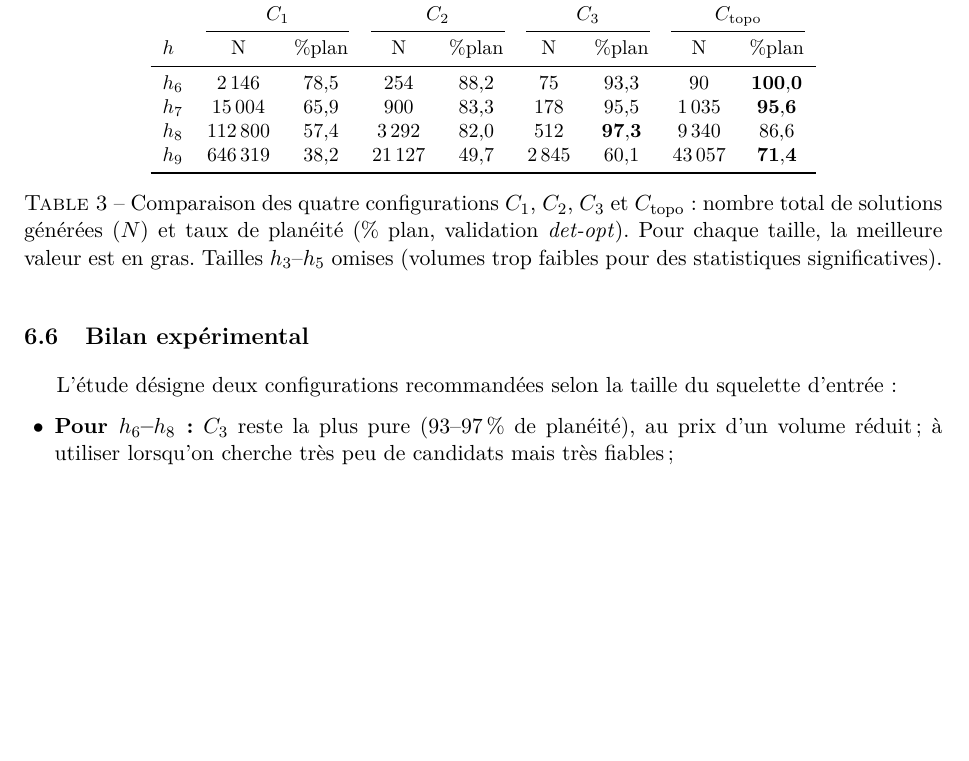
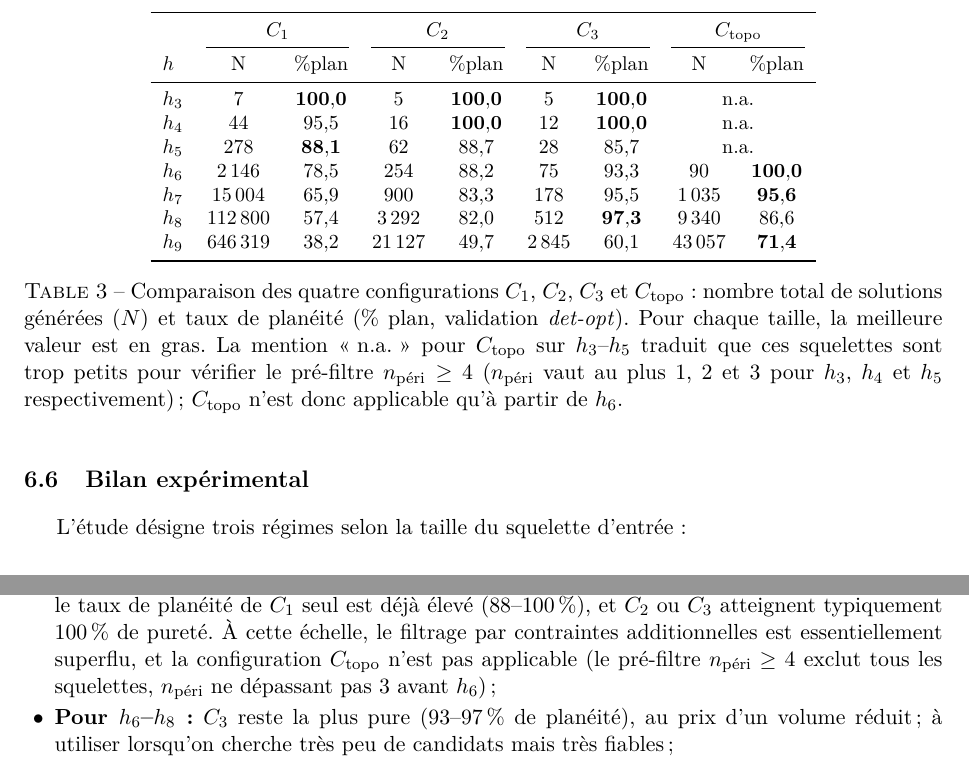
Before and after one commit to Maherisoa-23/Projet_Stage_CSP_M2_IMD, a LaTeX document (doc/memoire.tex): part of page 27 of 30 before the commit and two parts of pages 27 and 28 of 30 after it, the two joined at a grey line, cut so that both start at the same text, the shorter picture padded with empty space. Compiled offline with pdfLaTeX.

Commit message:
docs(memoire): chiffres h3/h4/h5 ajoutes au tableau XP
Decouverte : h3/h4/h5 etaient deja inclus dans le run final cluster
(final_h3_h9.db), donc les chiffres C1/C2/C3 sont disponibles
directement. Pas besoin de relancer.

Modifications :
- Table corpus (tab:corpus) : remplit h3=3, h4=6, h5=16 squelettes.
  Precise que h3-h5 sont une enumeration directe (peu de squelettes
  possibles a cette echelle), h6-h9 viennent de BenzaiDB.
- Table comparative (tab:c1-c2-c3-ctopo) : ajoute lignes h3/h4/h5 avec
  les chiffres reels (C1/C2/C3 -> 88-100% de planeite).
  Ctopo marque "n.a." pour h3-h5 car n_peri max = 1/2/3 (squelettes
  trop petits pour le pre-filtre n_peri >= 4). Note de pied de tableau
  explique le decoupage.
- Bilan : restructure en 3 regimes au lieu de 2.
  * h3-h5 : C1 deja excellent (88-100%), C_topo non applicable.
  * h6-h8 : C3 plus pur.
  * h9+ : C_topo recommande.

PDF regenere (29 pages, layout identique).

Co-Authored-By: Claude Opus 4.7 <noreply@anthropic.com>

```diff
--- a/doc/memoire.tex
+++ b/doc/memoire.tex
@@ -2090,26 +2093,39 @@ l'aval.
 \cmidrule(lr){2-3} \cmidrule(lr){4-5} \cmidrule(lr){6-7} \cmidrule(lr){8-9}
 $h$ & N & \%plan & N & \%plan & N & \%plan & N & \%plan \\
 \midrule
-$h_6$ & $2\,146$    & $78{,}5$ & $254$    & $88{,}2$ & $75$    & $93{,}3$ & $90$       & $\mathbf{100{,}0}$ \\
-$h_7$ & $15\,004$   & $65{,}9$ & $900$    & $83{,}3$ & $178$   & $95{,}5$ & $1\,035$   & $\mathbf{95{,}6}$ \\
-$h_8$ & $112\,800$  & $57{,}4$ & $3\,292$ & $82{,}0$ & $512$   & $\mathbf{97{,}3}$ & $9\,340$   & $86{,}6$ \\
-$h_9$ & $646\,319$  & $38{,}2$ & $21\,127$& $49{,}7$ & $2\,845$& $60{,}1$ & $43\,057$  & $\mathbf{71{,}4}$ \\
+$h_3$ & $7$        & $\mathbf{100{,}0}$ & $5$      & $\mathbf{100{,}0}$ & $5$     & $\mathbf{100{,}0}$ & \multicolumn{2}{c}{n.a.} \\
+$h_4$ & $44$       & $95{,}5$           & $16$     & $\mathbf{100{,}0}$ & $12$    & $\mathbf{100{,}0}$ & \multicolumn{2}{c}{n.a.} \\
+$h_5$ & $278$      & $\mathbf{88{,}1}$  & $62$     & $88{,}7$           & $28$    & $85{,}7$           & \multicolumn{2}{c}{n.a.} \\
+$h_6$ & $2\,146$   & $78{,}5$           & $254$    & $88{,}2$           & $75$    & $93{,}3$           & $90$       & $\mathbf{100{,}0}$ \\
+$h_7$ & $15\,004$  & $65{,}9$           & $900$    & $83{,}3$           & $178$   & $95{,}5$           & $1\,035$   & $\mathbf{95{,}6}$ \\
+$h_8$ & $112\,800$ & $57{,}4$           & $3\,292$ & $82{,}0$           & $512$   & $\mathbf{97{,}3}$  & $9\,340$   & $86{,}6$ \\
+$h_9$ & $646\,319$ & $38{,}2$           & $21\,127$& $49{,}7$           & $2\,845$& $60{,}1$           & $43\,057$  & $\mathbf{71{,}4}$ \\
 \bottomrule
 \end{tabular}
 \caption{Comparaison des quatre configurations $C_1$, $C_2$, $C_3$ et
 $C_{\text{topo}}$ : nombre total de solutions générées ($N$) et taux de
 planéité (\% plan, validation \emph{det-opt}). Pour chaque taille, la
-meilleure valeur est en gras. Tailles $h_3$--$h_5$ omises (volumes trop
-faibles pour des statistiques significatives).}
+meilleure valeur est en gras. La mention \og n.a. \fg{} pour
+$C_{\text{topo}}$ sur $h_3$--$h_5$ traduit que ces squelettes sont trop
+petits pour vérifier le pré-filtre $n_{\text{péri}} \ge 4$ ($n_{\text{péri}}$
+vaut au plus $1$, $2$ et $3$ pour $h_3$, $h_4$ et $h_5$ respectivement) ;
+$C_{\text{topo}}$ n'est donc applicable qu'à partir de $h_6$.}
 \label{tab:c1-c2-c3-ctopo}
 \end{table}
 
 \subsection{Bilan expérimental}
 
-L'étude désigne deux configurations recommandées selon la taille du
-squelette d'entrée :
+L'étude désigne trois régimes selon la taille du squelette d'entrée :
 
 \begin{itemize}[leftmargin=1.4em]
+  \item \textbf{Pour $h_3$--$h_5$ :} les volumes restent faibles ($\le 280$
+    solutions par configuration sur tout le corpus), le taux de planéité de
+    $C_1$ seul est déjà élevé ($88$--$100\,\%$), et $C_2$ ou $C_3$ atteignent
+    typiquement $100\,\%$ de pureté. À cette échelle, le filtrage par
+    contraintes additionnelles est essentiellement superflu, et la
+    configuration $C_{\text{topo}}$ n'est pas applicable (le pré-filtre
+    $n_{\text{péri}} \ge 4$ exclut tous les squelettes, $n_{\text{péri}}$ ne
+    dépassant pas $3$ avant $h_6$) ;
   \item \textbf{Pour $h_6$--$h_8$ :} $C_3$ reste la plus pure
     ($93$--$97\,\%$ de planéité), au prix d'un volume réduit ; à
     utiliser lorsqu'on cherche très peu de candidats mais très
```
Also changed, not shown: doc/memoire.pdf, doc/memoire.tex (7 more changed lines).
